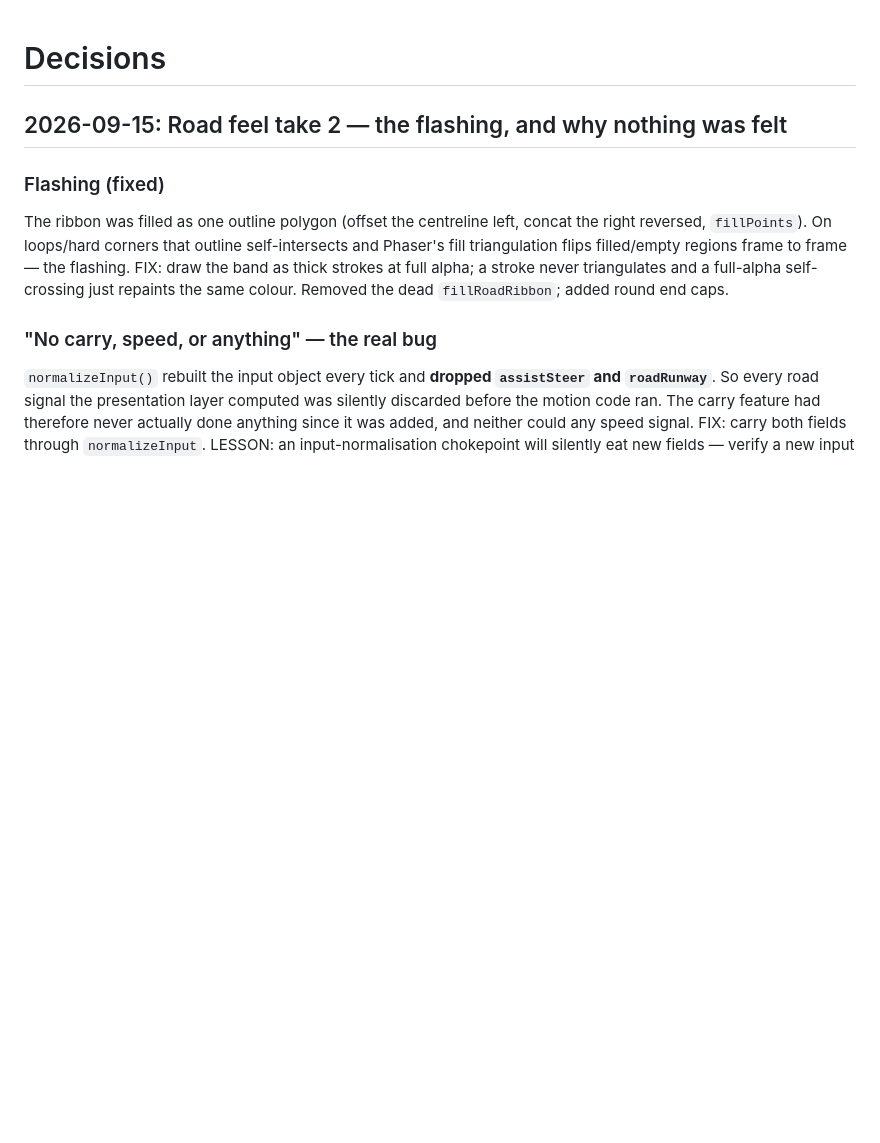
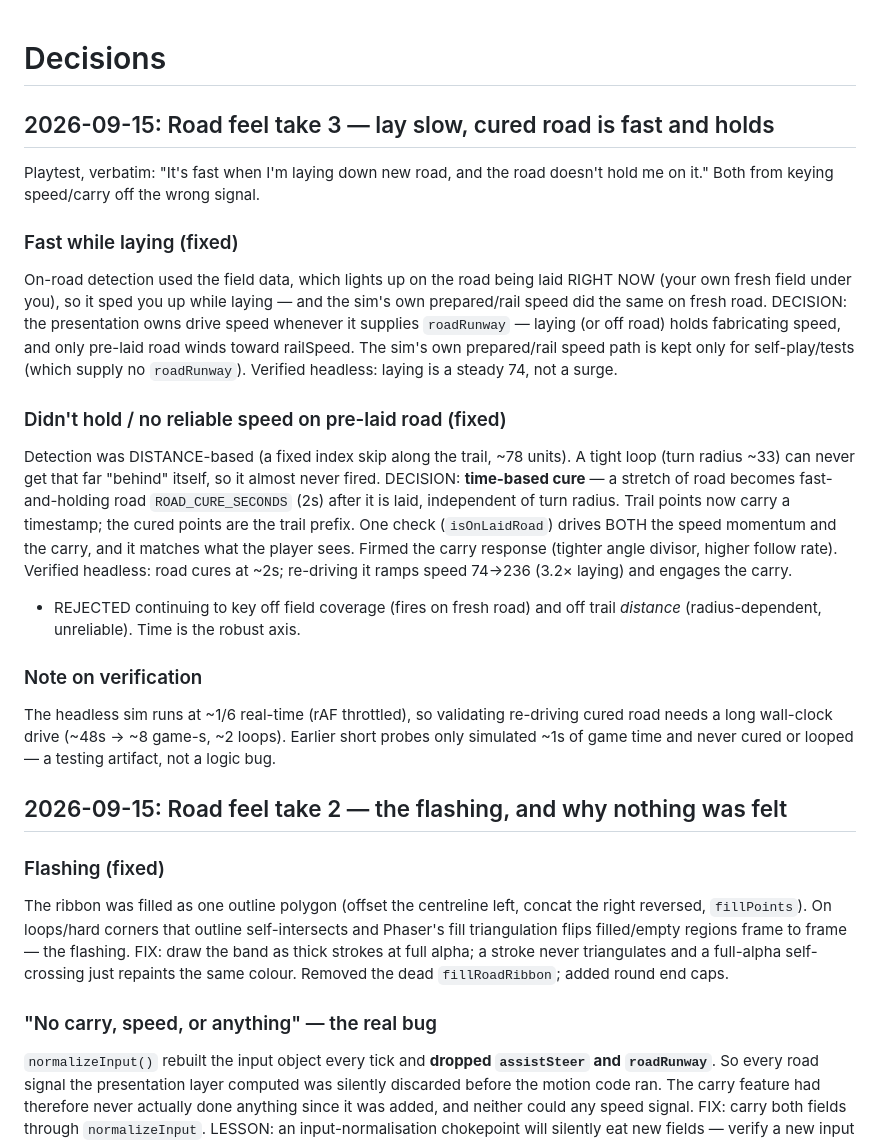
Before and after one commit to Levi-Anthony/moon-miner, a Markdown page: DECISIONS.md, the part around the change. GitHub-like rendering; blank space fills up the shorter version.

Commit message:
Record the take-3 road feel decision (cure-time, presentation owns speed)
Co-Authored-By: Claude Opus 4.8 <noreply@anthropic.com>
Claude-Session: https://claude.ai/code/session_01Jvudb6rPm2PdkX9W5iUjnF

```diff
--- a/DECISIONS.md
+++ b/DECISIONS.md
@@ -1,4 +1,37 @@
 # Decisions
+
+## 2026-09-15: Road feel take 3 — lay slow, cured road is fast and holds
+
+Playtest, verbatim: "It's fast when I'm laying down new road, and the road
+doesn't hold me on it." Both from keying speed/carry off the wrong signal.
+
+### Fast while laying (fixed)
+On-road detection used the field data, which lights up on the road being laid
+RIGHT NOW (your own fresh field under you), so it sped you up while laying — and
+the sim's own prepared/rail speed did the same on fresh road. DECISION: the
+presentation owns drive speed whenever it supplies `roadRunway` — laying (or off
+road) holds fabricating speed, and only pre-laid road winds toward railSpeed.
+The sim's own prepared/rail speed path is kept only for self-play/tests (which
+supply no `roadRunway`). Verified headless: laying is a steady 74, not a surge.
+
+### Didn't hold / no reliable speed on pre-laid road (fixed)
+Detection was DISTANCE-based (a fixed index skip along the trail, ~78 units). A
+tight loop (turn radius ~33) can never get that far "behind" itself, so it
+almost never fired. DECISION: **time-based cure** — a stretch of road becomes
+fast-and-holding road `ROAD_CURE_SECONDS` (2s) after it is laid, independent of
+turn radius. Trail points now carry a timestamp; the cured points are the trail
+prefix. One check (`isOnLaidRoad`) drives BOTH the speed momentum and the carry,
+and it matches what the player sees. Firmed the carry response (tighter angle
+divisor, higher follow rate). Verified headless: road cures at ~2s; re-driving
+it ramps speed 74→236 (3.2× laying) and engages the carry.
+- REJECTED continuing to key off field coverage (fires on fresh road) and off
+  trail *distance* (radius-dependent, unreliable). Time is the robust axis.
+
+### Note on verification
+The headless sim runs at ~1/6 real-time (rAF throttled), so validating
+re-driving cured road needs a long wall-clock drive (~48s → ~8 game-s, ~2
+loops). Earlier short probes only simulated ~1s of game time and never cured or
+looped — a testing artifact, not a logic bug.
 
 ## 2026-09-15: Road feel take 2 — the flashing, and why nothing was felt
 
```
